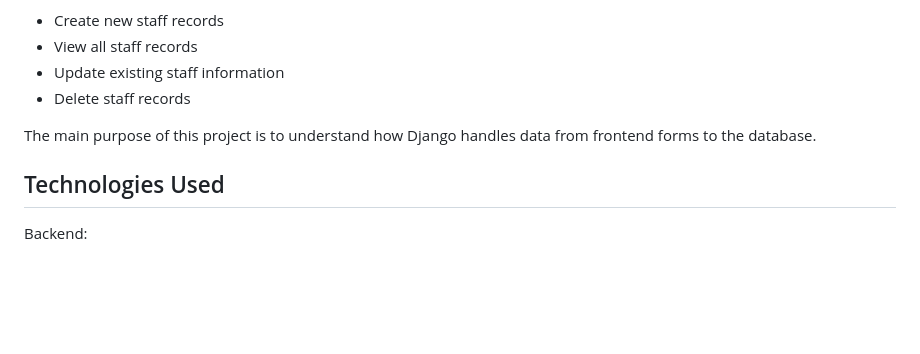
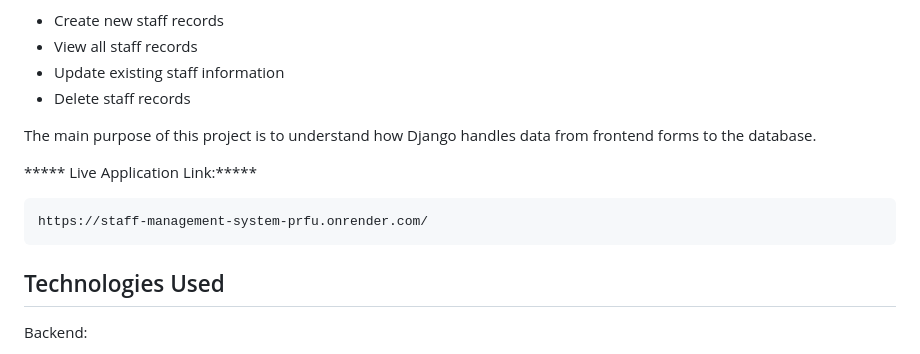
Before and after one commit to keshav-codex/Staff_Management_System, a Markdown page: README.md, the part around the change. Rendered like a GitHub page; blank space fills up the shorter version.

Commit message:
Update README with LIVE LINK

```diff
--- a/README.md
+++ b/README.md
@@ -15,6 +15,11 @@ The application provides basic CRUD operations:
 - Delete staff records
 
 The main purpose of this project is to understand how Django handles data from frontend forms to the database.
+
+  ***** Live Application Link:*****
+
+    https://staff-management-system-prfu.onrender.com/
+
 
 ## Technologies Used
 
```
